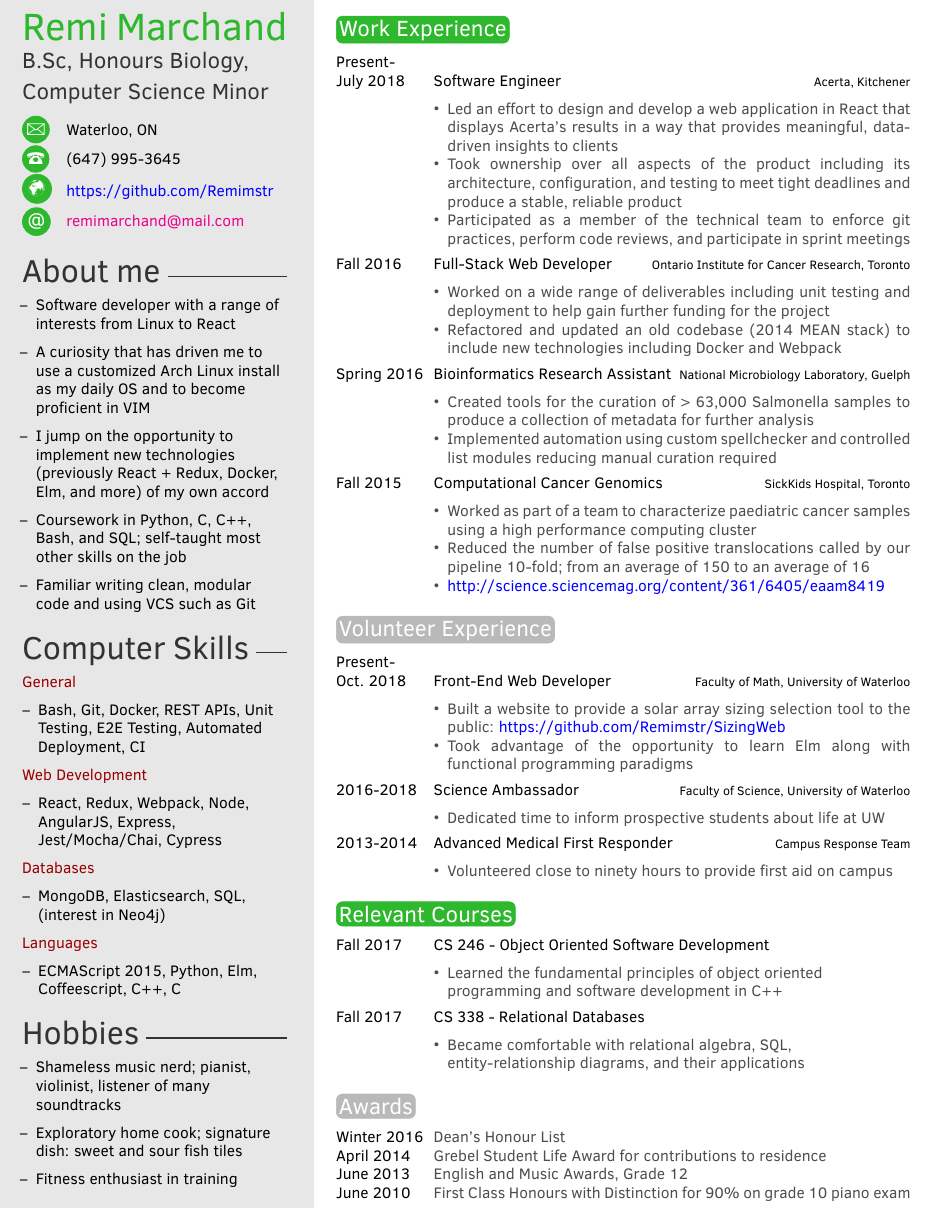
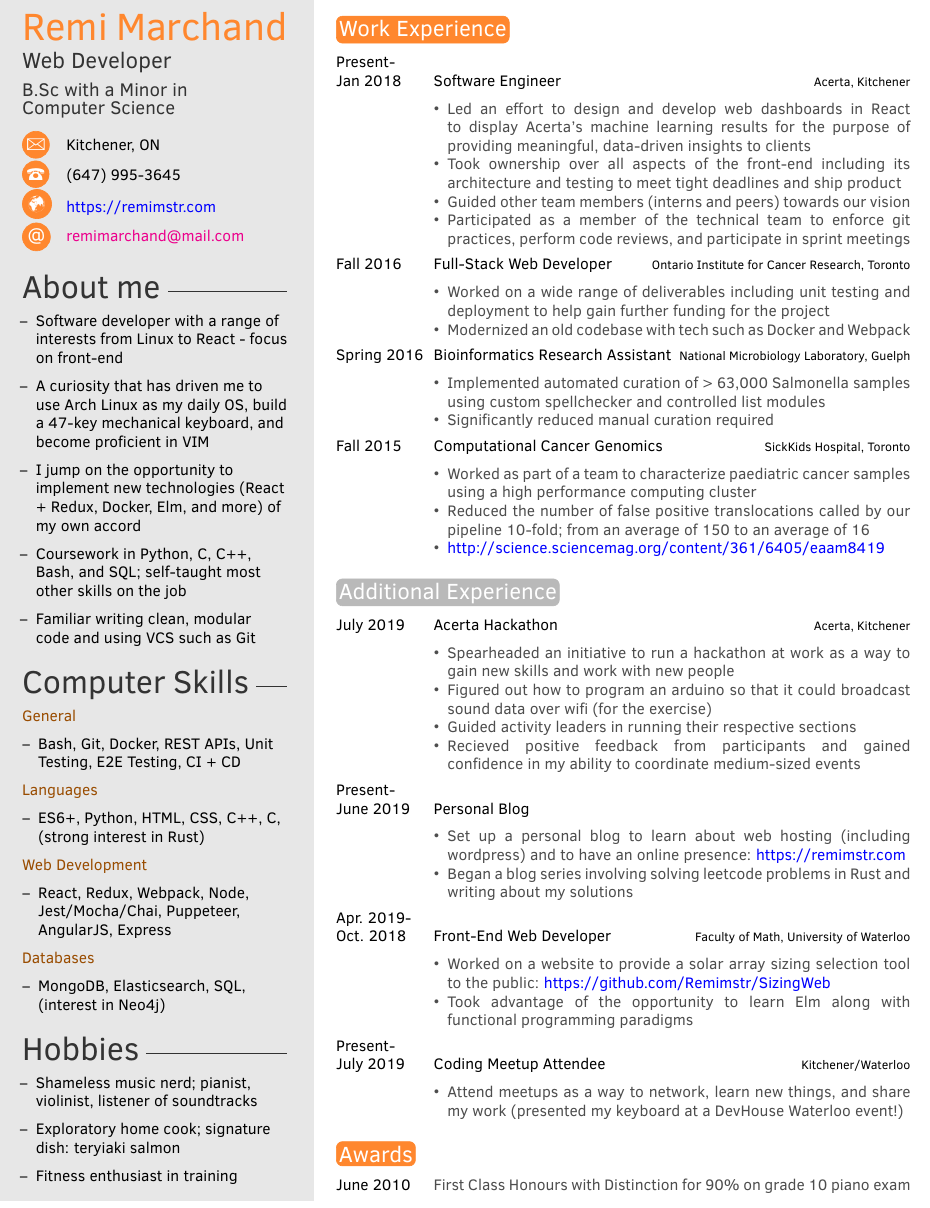
Before and after one commit to Remimstr/Resume, a LaTeX CV (Resume.tex, which reads twentysecondcv.cls): part of page 1 of 2, cut so that both start at the same text. Compiled offline with pdfLaTeX.

Commit message:
Improve build process, update many sections

```diff
--- a/Resume.tex
+++ b/Resume.tex
@@ -31,12 +31,12 @@
 \profilepic{} % Profile picture
 
 \cvname{Remi Marchand} % Your name
-\cvjobtitle{B.Sc, Honours Biology,} % Job title/career
-\cvsubtitle{Computer Science Minor}
+\cvjobtitle{Web Developer} % Job title/career
+\cvsubtitle{B.Sc with a Minor in\\Computer Science}
 
 \cvdate{}
-\cvaddress{Waterloo, ON} % Short address/location, use \newline if more than 1 line is required
-\cvsite{https://github.com/Remimstr} % Personal website
+\cvaddress{Kitchener, ON} % Short address/location, use \newline if more than 1 line is required
+\cvsite{https://remimstr.com} % Personal website
 \cvnumberphone{(647) 995-3645} % Phone number
 \cvmail{remimarchand@mail.com} % Email address
 
@@ -49,45 +49,36 @@
 %----------------------------------------------------------------------------------------
 
 \aboutme{\begin{itemize}
-		\renewcommand\labelitemi{--}
-	\item{Software developer with a range of interests from Linux to React}
-	\item{A curiosity that has driven me to use a customized Arch Linux install as my daily OS and to become proficient in VIM}
-		\item{I jump on the opportunity to implement new technologies (previously React + Redux, Docker, Elm, and more) of my own accord}
-		\item{Coursework in Python, C, C++, Bash, and SQL; self-taught most other skills on the job}
-		\item{Familiar writing clean, modular code and using VCS such as Git}
-		\end{itemize}
+	\renewcommand\labelitemi{--}
+	\item{Software developer with a range of interests from Linux to React - focus on front-end}
+	\item{A curiosity that has driven me to use Arch Linux as my daily OS, build a 47-key mechanical keyboard, and become proficient in VIM}
+	\item{I jump on the opportunity to implement new technologies (React + Redux, Docker, Elm, and more) of my own accord}
+	\item{Coursework in Python, C, C++, Bash, and SQL; self-taught most other skills on the job}
+	\item{Familiar writing clean, modular code and using VCS such as Git}
+\end{itemize}
 }
 
 %----------------------------------------------------------------------------------------
 %	 SKILLS
 %----------------------------------------------------------------------------------------
 
-% Skill bar section, each skill must have a value between 0 an 6 (float)
-\skills{{Passion for Aquiring New Skills/5.9},
-		{Web Development/1.5},
-		{VCS - Git/3},
-		{Data Science/4.5},
-		{Python/4.0},
-		{Java/1.5},
-		{C/2.3}}
-
 \skillz{
 	\renewcommand\labelitemi{--}
-	{\color{red!60!black}General}
+	{\color{orange!60!black}General}
 	\begin{itemize}
-		\item{Bash, Git, Docker, REST APIs, Unit Testing, E2E Testing, Automated Deployment, CI}
+		\item{Bash, Git, Docker, REST APIs, Unit Testing, E2E Testing, CI + CD}
 	\end{itemize}
-	{\color{red!60!black}Web Development}
+	{\color{orange!60!black}Languages}
 	\begin{itemize}
-		\item{React, Redux, Webpack, Node, AngularJS, Express, Jest/Mocha/Chai, Cypress}
+		\item{ES6+, Python, HTML, CSS, C++, C, (strong interest in Rust)}
 	\end{itemize}
-	{\color{red!60!black}Databases}
+	{\color{orange!60!black}Web Development}
+	\begin{itemize}
+		\item{React, Redux, Webpack, Node, Jest/Mocha/Chai, Puppeteer, AngularJS, Express}
+	\end{itemize}
+	{\color{orange!60!black}Databases}
 	\begin{itemize}
 		\item{MongoDB, Elasticsearch, SQL, (interest in Neo4j)}
-	\end{itemize}
-	{\color{red!60!black}Languages}
-	\begin{itemize}
-		\item{ECMAScript 2015, Python, Elm, Coffeescript, C++, C}
 	\end{itemize}
 }
 
@@ -98,8 +89,8 @@
 
 \hobbies{\begin{itemize}
 		\renewcommand\labelitemi{--}
-	  \item{Shameless music nerd; pianist, violinist, listener of many soundtracks}
-		\item{Exploratory home cook; signature dish: sweet and sour fish tiles}
+	  \item{Shameless music nerd; pianist, violinist, listener of soundtracks}
+		\item{Exploratory home cook; signature dish: teryiaki salmon}
 		\item{Fitness enthusiast in training}
 		\end{itemize}
 }
@@ -116,21 +107,22 @@
 \section{Work Experience}
 
 \begin{twenty} % Environment for a list with descriptions, where descriptions are in list format
-  \twentyitem{Present-\\July 2018}{Software Engineer}{Acerta, Kitchener}{
+  \twentyitem{Present-\\Jan 2018}{Software Engineer}{Acerta, Kitchener}{
     \begin{itemize}
-      \item{Led an effort to design and develop a web application in React that displays Acerta's results in a way that provides meaningful, data-driven insights to clients}
-			\item{Took ownership over all aspects of the product including its architecture, configuration, and testing to meet tight deadlines and produce a stable, reliable product}
+      \item{Led an effort to design and develop web dashboards in React to display Acerta's machine learning results for the purpose of providing meaningful, data-driven insights to clients}
+			\item{Took ownership over all aspects of the front-end including its architecture and testing to meet tight deadlines and ship product}
+			\item{Guided other team members (interns and peers) towards our vision}
       \item{Participated as a member of the technical team to enforce git practices, perform code reviews, and participate in sprint meetings}
     \end{itemize}}
 	\twentyitem{Fall 2016}{Full-Stack Web Developer}{Ontario Institute for Cancer Research, Toronto}{
 		\begin{itemize}
 			\item{Worked on a wide range of deliverables including unit testing and deployment to help gain further funding for the project}
-			\item{Refactored and updated an old codebase (2014 MEAN stack) to include new technologies including Docker and Webpack}
+			\item{Modernized an old codebase with tech such as Docker and Webpack}
 		\end{itemize}}
 	\twentyitem{Spring 2016}{Bioinformatics Research Assistant}{National Microbiology Laboratory, Guelph}{
 		\begin{itemize}
-			\item{Created tools for the curation of > 63,000 Salmonella samples to produce a collection of metadata for further analysis}
-			\item{Implemented automation using custom spellchecker and controlled list modules reducing manual curation required}
+			\item{Implemented automated curation of > 63,000 Salmonella samples using custom spellchecker and controlled list modules}
+			\item{Significantly reduced manual curation required}
 		\end{itemize}}
 	\twentyitem{Fall 2015}{Computational Cancer Genomics}{SickKids Hospital, Toronto}{
 		\begin{itemize}
@@ -141,48 +133,36 @@
 	%\twentyitem{<dates>}{<title>}{<location>}{<description>}
 \end{twenty}
 
-
 %----------------------------------------------------------------------------------------
-%	 Volunteer Experience
+%	 Additional Experience
 %----------------------------------------------------------------------------------------
 
-\section{Volunteer Experience}
+\section{Additional Experience}
 
 \begin{twenty} % Environment for a list with descriptions, where descriptions are in list format
-	\twentyitem{Present-\\Oct. 2018}{Front-End Web Developer}{Faculty of Math, University of Waterloo}{
+	\twentyitem{July 2019}{Acerta Hackathon}{Acerta, Kitchener}{
 		\begin{itemize}
-			\item{Built a website to provide a solar array sizing selection tool to the public: {\href{https://github.com/Remimstr/SizingWeb}{\color{blue}https://github.com/Remimstr/SizingWeb}}}
+			\item{Spearheaded an initiative to run a hackathon at work as a way to gain new skills and work with new people}
+			\item{Figured out how to program an arduino so that it could broadcast sound data over wifi (for the exercise)}
+			\item{Guided activity leaders in running their respective sections}
+			\item{Recieved positive feedback from participants and gained confidence in my ability to coordinate medium-sized events}
+	\end{itemize}}
+	\twentyitem{Present-\\June 2019}{Personal Blog}{}{
+		\begin{itemize}
+			\item{Set up a personal blog to learn about web hosting (including wordpress) and to have an online presence: {\href{https://remimstr.com}{\color{blue}https://remimstr.com}}}
+			\item{Began a blog series involving solving leetcode problems in Rust and writing about my solutions}
+		\end{itemize}}
+	\twentyitem{Apr. 2019-\\Oct. 2018}{Front-End Web Developer}{Faculty of Math, University of Waterloo}{
+		\begin{itemize}
+			\item{Worked on a website to provide a solar array sizing selection tool to the public: {\href{https://github.com/Remimstr/SizingWeb}{\color{blue}https://github.com/Remimstr/SizingWeb}}}
 			\item{Took advantage of the opportunity to learn Elm along with functional programming paradigms}
 		\end{itemize}}
-	\twentyitem{2016-2018}{Science Ambassador}{Faculty of Science, University of Waterloo}{
+	\twentyitem{Present-\\July 2019}{Coding Meetup Attendee}{Kitchener/Waterloo}{
 		\begin{itemize}
-			\item{Dedicated time to inform prospective students about life at UW}
-		\end{itemize}}
-	\twentyitem{2013-2014}{Advanced Medical First Responder}{Campus Response Team}{
-		\begin{itemize}
-			\item{Volunteered close to ninety hours to provide first aid on campus}
-		\end{itemize}}
+			\item{Attend meetups as a way to network, learn new things, and share my work (presented my keyboard at a DevHouse Waterloo event!)}
+	\end{itemize}}
 			%\twentyitem{<dates>}{<title>}{<location>}{<description>}
 \end{twenty}
-
-%----------------------------------------------------------------------------------------
-%	 Relevant Courses
-%----------------------------------------------------------------------------------------
-
-\section{Relevant Courses}
-
-\begin{twenty} % Environment for a list with descriptions
-	\twentyitem{Fall 2017}{CS 246 - Object Oriented Software Development}{}{
-		\begin{itemize}
-			\item{Learned the fundamental principles of object oriented\\ programming and software development in C++}
-		\end{itemize}}
-	\twentyitem{Fall 2017}{CS 338 - Relational Databases}{}{
-		\begin{itemize}
-			\item{Became comfortable with relational algebra, SQL,\\ entity-relationship diagrams, and their applications}
-		\end{itemize}}
-	%\twentyitem{<dates>}{<title>}{<location>}{<description>}
-\end{twenty}
-
 
 %----------------------------------------------------------------------------------------
 %	 Awards
@@ -191,9 +171,6 @@
 \section{Awards}
 
 \begin{twentyshort} % Environment for a short list with no descriptions
-	\twentyitemshort{Winter 2016}{Dean's Honour List}
-	\twentyitemshort{April 2014}{Grebel Student Life Award for contributions to residence}
-	\twentyitemshort{June 2013}{English and Music Awards, Grade 12}
 	\twentyitemshort{June 2010}{First Class Honours with Distinction for 90\% on grade 10 piano exam}
 	%\twentyitemshort{<dates>}{<title/description>}
 \end{twentyshort}
--- a/twentysecondcv.cls
+++ b/twentysecondcv.cls
@@ -33,7 +33,7 @@
 \definecolor{white}{RGB}{255,255,255}
 \definecolor{gray}{HTML}{4D4D4D}
 \definecolor{sidecolor}{HTML}{E7E7E7}
-\definecolor{maincolor}{HTML}{2eb82e}
+\definecolor{maincolor}{HTML}{FF872E}
 \definecolor{maingray}{HTML}{B9B9B9}
 \definecolor{lightblue}{HTML}{00B300}
 \definecolor{lightgreen}{HTML}{49CA49}
@@ -129,7 +129,7 @@
 
 		%------------------------------------------------
 
-		{\Large\color{black!80}\cvsubtitle}
+		{\large\color{black!80}\cvsubtitle}
 
 		%------------------------------------------------
 
```
Also changed, not shown: Resume.pdf, 4 other files.
